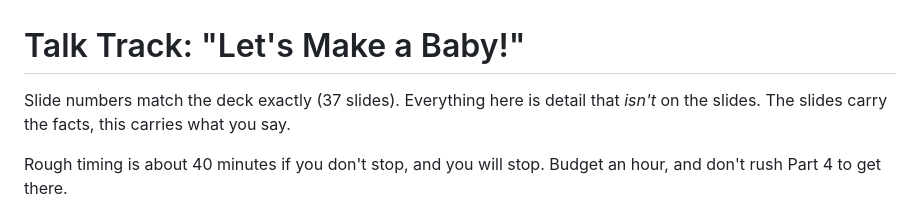
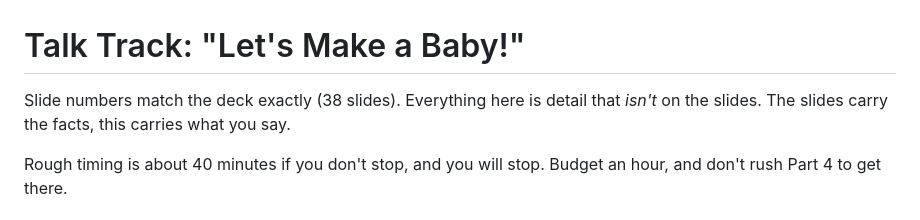
Before and after one commit to georgefairbairn/baby-presentation, a Markdown page: TALK-TRACK.md, the part around the change. Rendered like a GitHub page.

Commit message:
Correct slide count in talk track header
Deck is 38 slides since the leave-split slide was added.

Co-Authored-By: Claude Opus 5 <noreply@anthropic.com>
Claude-Session: https://claude.ai/code/session_01Pu8FnTqC2HDDE8fJSz6ciq

```diff
--- a/TALK-TRACK.md
+++ b/TALK-TRACK.md
@@ -1,6 +1,6 @@
 # Talk Track: "Let's Make a Baby!"
 
-Slide numbers match the deck exactly (37 slides). Everything here is detail that
+Slide numbers match the deck exactly (38 slides). Everything here is detail that
 *isn't* on the slides. The slides carry the facts, this carries what you say.
 
 Rough timing is about 40 minutes if you don't stop, and you will stop. Budget an
```
